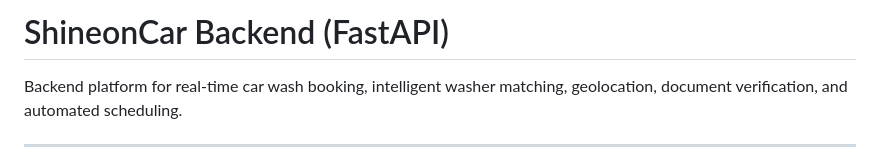
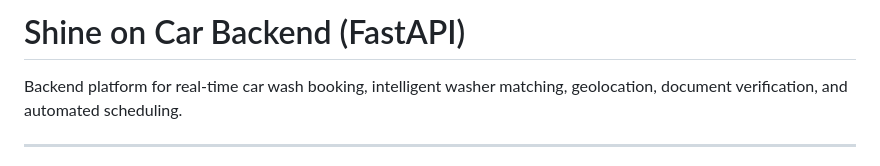
Before and after one commit to Kartikd1511/Portfolio, a Markdown page: Shine On Car.md, the part around the change. Rendered like a GitHub page.

Commit message:
Fix header formatting in Shine On Car.md

```diff
--- a/Shine On Car.md
+++ b/Shine On Car.md
@@ -1,4 +1,4 @@
-# ShineonCar Backend (FastAPI)
+# Shine on Car Backend (FastAPI)
 
 Backend platform for real-time car wash booking, intelligent washer matching, geolocation, document verification, and automated scheduling.
 
```
